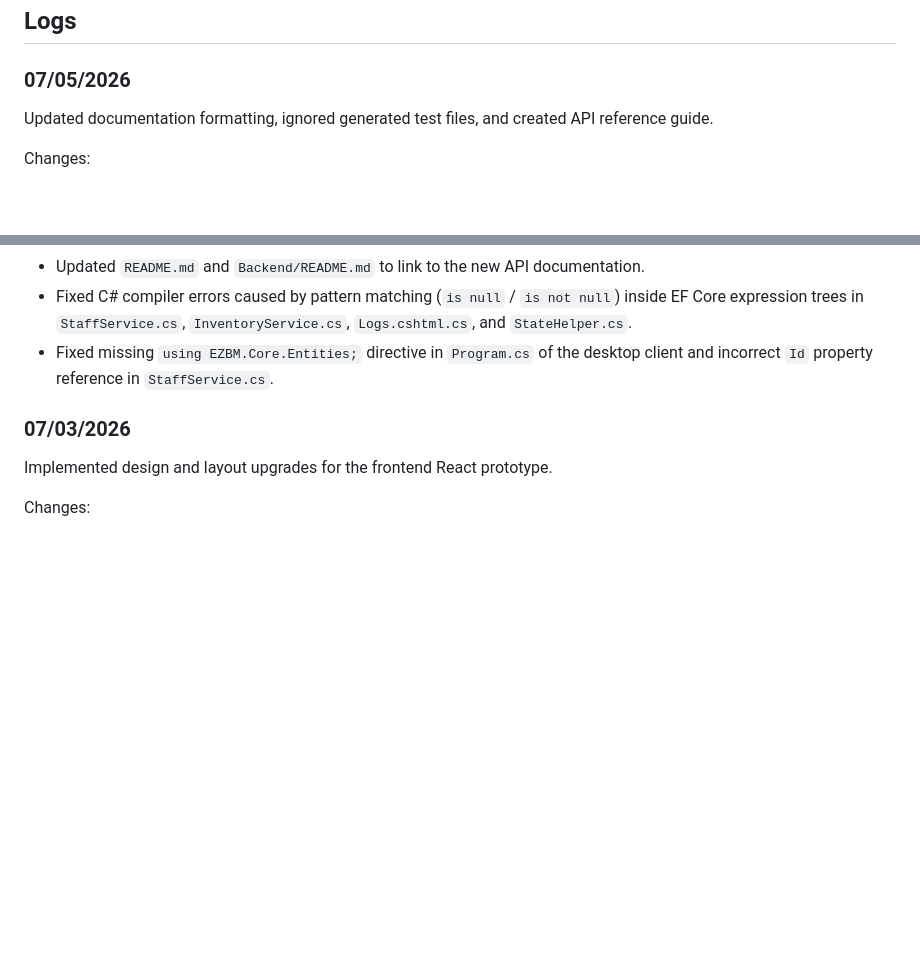
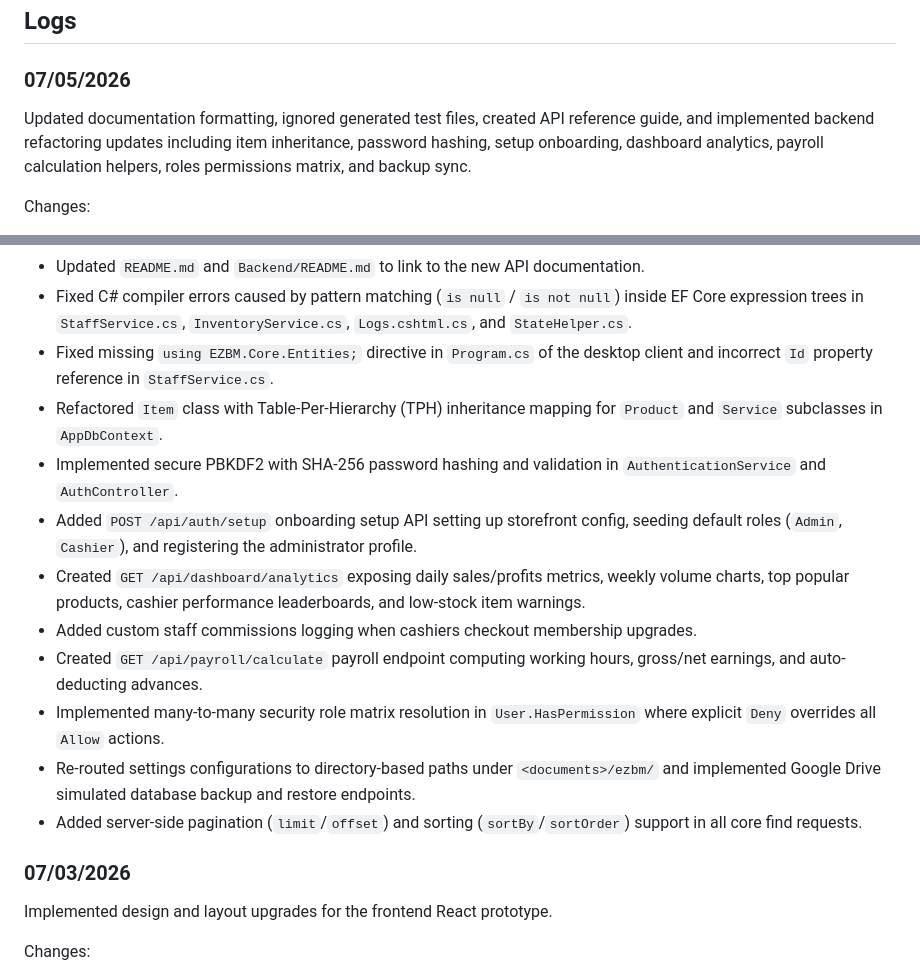
Before and after one commit to DefinitelyRus/EZBM, a Markdown page: Documentation/Changelog.md, 2 parts joined by grey strips. Drawn GitHub-style; blank space fills up the shorter version.

Commit message:
Update Changelog.md with recent backend changes

```diff
--- a/Documentation/Changelog.md
+++ b/Documentation/Changelog.md
@@ -29,7 +29,7 @@ Changes:
 
 ### 07/05/2026
 
-Updated documentation formatting, ignored generated test files, and created API reference guide.
+Updated documentation formatting, ignored generated test files, created API reference guide, and implemented backend refactoring updates including item inheritance, password hashing, setup onboarding, dashboard analytics, payroll calculation helpers, roles permissions matrix, and backup sync.
 
 Changes:
 
@@ -40,6 +40,15 @@ Changes:
 - Updated `README.md` and `Backend/README.md` to link to the new API documentation.
 - Fixed C# compiler errors caused by pattern matching (`is null` / `is not null`) inside EF Core expression trees in `StaffService.cs`, `InventoryService.cs`, `Logs.cshtml.cs`, and `StateHelper.cs`.
 - Fixed missing `using EZBM.Core.Entities;` directive in `Program.cs` of the desktop client and incorrect `Id` property reference in `StaffService.cs`.
+- Refactored `Item` class with Table-Per-Hierarchy (TPH) inheritance mapping for `Product` and `Service` subclasses in `AppDbContext`.
+- Implemented secure PBKDF2 with SHA-256 password hashing and validation in `AuthenticationService` and `AuthController`.
+- Added `POST /api/auth/setup` onboarding setup API setting up storefront config, seeding default roles (`Admin`, `Cashier`), and registering the administrator profile.
+- Created `GET /api/dashboard/analytics` exposing daily sales/profits metrics, weekly volume charts, top popular products, cashier performance leaderboards, and low-stock item warnings.
+- Added custom staff commissions logging when cashiers checkout membership upgrades.
+- Created `GET /api/payroll/calculate` payroll endpoint computing working hours, gross/net earnings, and auto-deducting advances.
+- Implemented many-to-many security role matrix resolution in `User.HasPermission` where explicit `Deny` overrides all `Allow` actions.
+- Re-routed settings configurations to directory-based paths under `<documents>/ezbm/` and implemented Google Drive simulated database backup and restore endpoints.
+- Added server-side pagination (`limit`/`offset`) and sorting (`sortBy`/`sortOrder`) support in all core find requests.
 
 ### 07/03/2026
 
```
